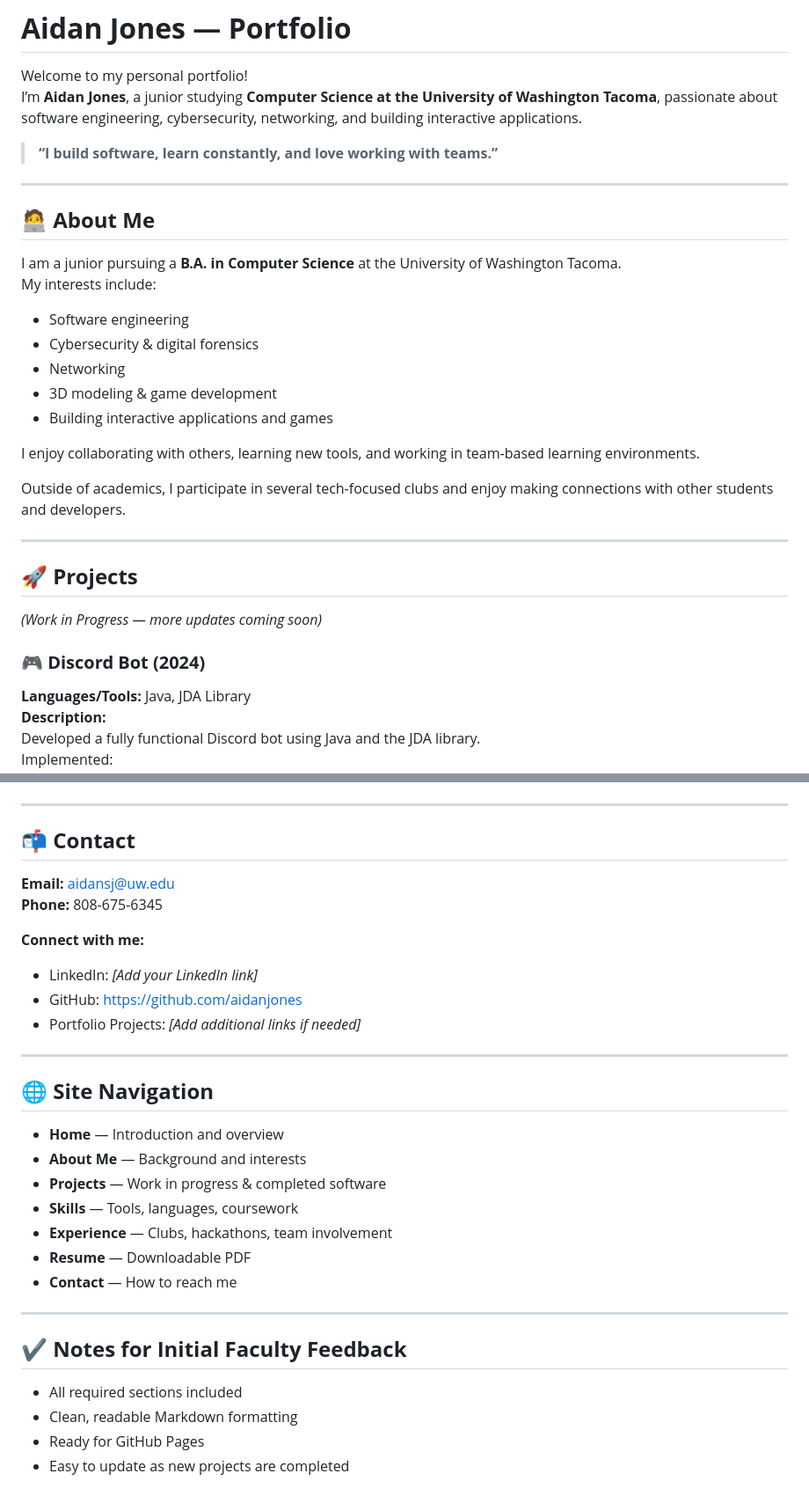
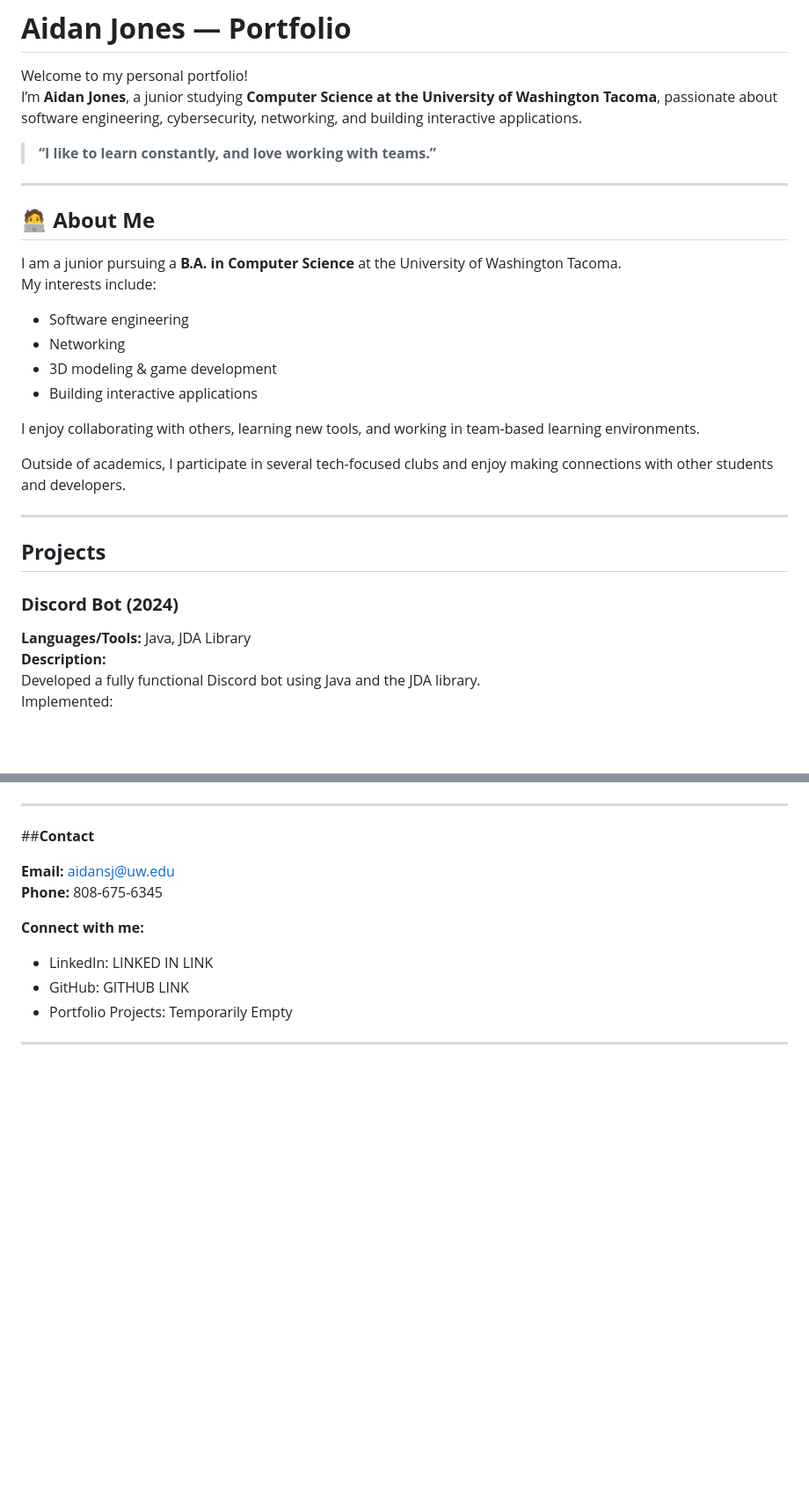
Before and after one commit to AidanJones123/AidanJones123.github.io, a Markdown page: README.md, 2 parts joined by grey strips. Shown at 88% size. Drawn GitHub-style; blank space fills up the shorter version.

```diff
--- a/README.md
+++ b/README.md
@@ -3,7 +3,7 @@
 Welcome to my personal portfolio!
 I’m **Aidan Jones**, a junior studying **Computer Science at the University of Washington Tacoma**, passionate about software engineering, cybersecurity, networking, and building interactive applications.
 
-> **“I build software, learn constantly, and love working with teams.”**
+> **“I like to learn constantly, and love working with teams.”**
 
 ---
 
@@ -13,10 +13,9 @@ I am a junior pursuing a **B.A. in Computer Science** at the University of Washi
 My interests include:
 
 - Software engineering
-- Cybersecurity & digital forensics
 - Networking
 - 3D modeling & game development
-- Building interactive applications and games
+- Building interactive applications
 
 I enjoy collaborating with others, learning new tools, and working in team-based learning environments.
 
@@ -24,10 +23,9 @@ Outside of academics, I participate in several tech-focused clubs and enjoy maki
 
 ---
 
-## 🚀 **Projects**
-*(Work in Progress — more updates coming soon)*
+## **Projects**
 
-### 🎮 **Discord Bot (2024)**
+### **Discord Bot (2024)**
 **Languages/Tools:** Java, JDA Library
 **Description:**
 Developed a fully functional Discord bot using Java and the JDA library.
@@ -141,33 +121,14 @@ You can download my resume here:
 
 ---
 
-## 📬 **Contact**
+##**Contact**
 
 **Email:** aidansj@uw.edu
 **Phone:** 808-675-6345
 
 **Connect with me:**
-- LinkedIn: *[Add your LinkedIn link]*
-- GitHub: https://github.com/aidanjones
-- Portfolio Projects: *[Add additional links if needed]*
+- LinkedIn: LINKED IN LINK
+- GitHub: GITHUB LINK
+- Portfolio Projects: Temporarily Empty
 
 ---
-
-## 🌐 **Site Navigation**
-
-- **Home** — Introduction and overview
-- **About Me** — Background and interests
-- **Projects** — Work in progress & completed software
-- **Skills** — Tools, languages, coursework
-- **Experience** — Clubs, hackathons, team involvement
-- **Resume** — Downloadable PDF
-- **Contact** — How to reach me
-
----
-
-## ✔️ **Notes for Initial Faculty Feedback**
-
-- All required sections included
-- Clean, readable Markdown formatting
-- Ready for GitHub Pages
-- Easy to update as new projects are completed
```
Also changed, not shown: other parts of README.md (+14 -32 lines).
